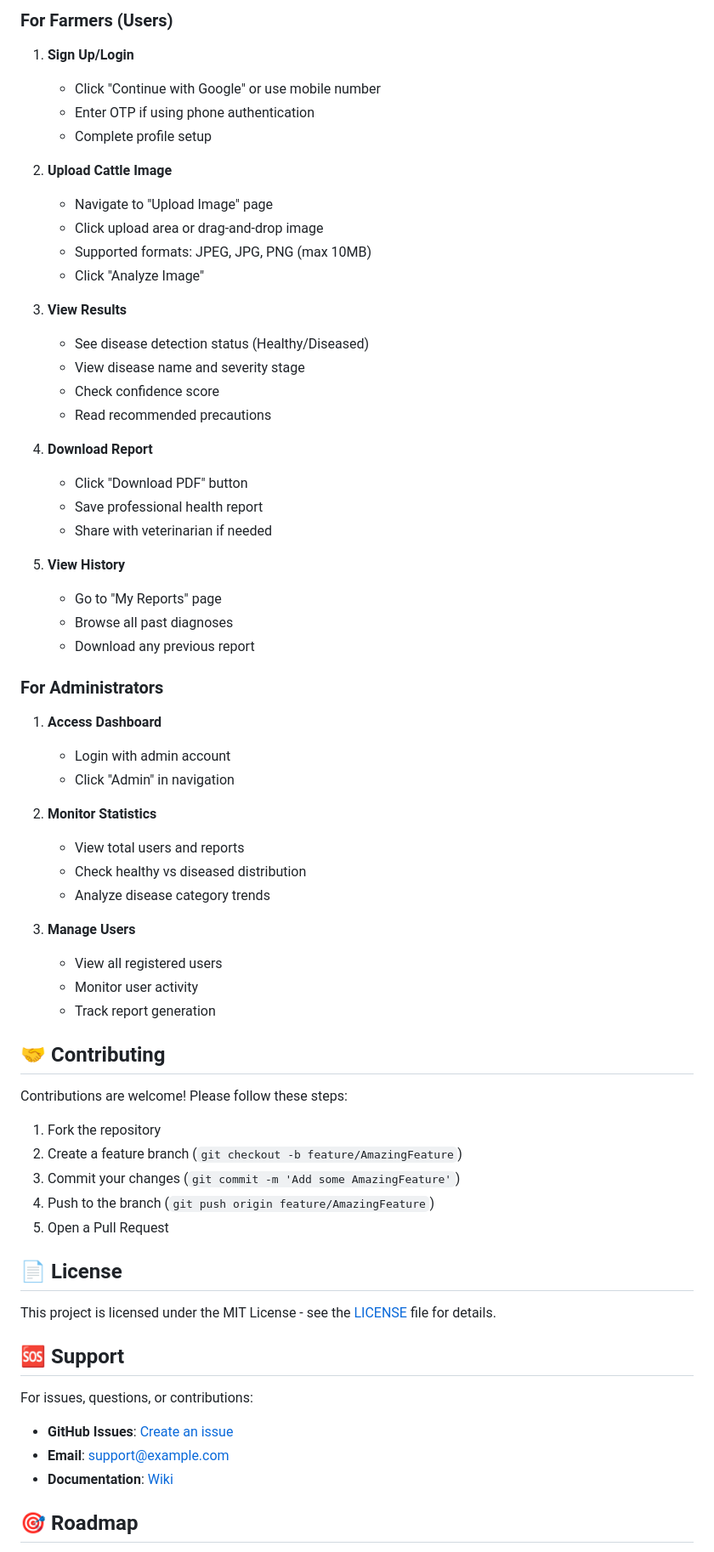
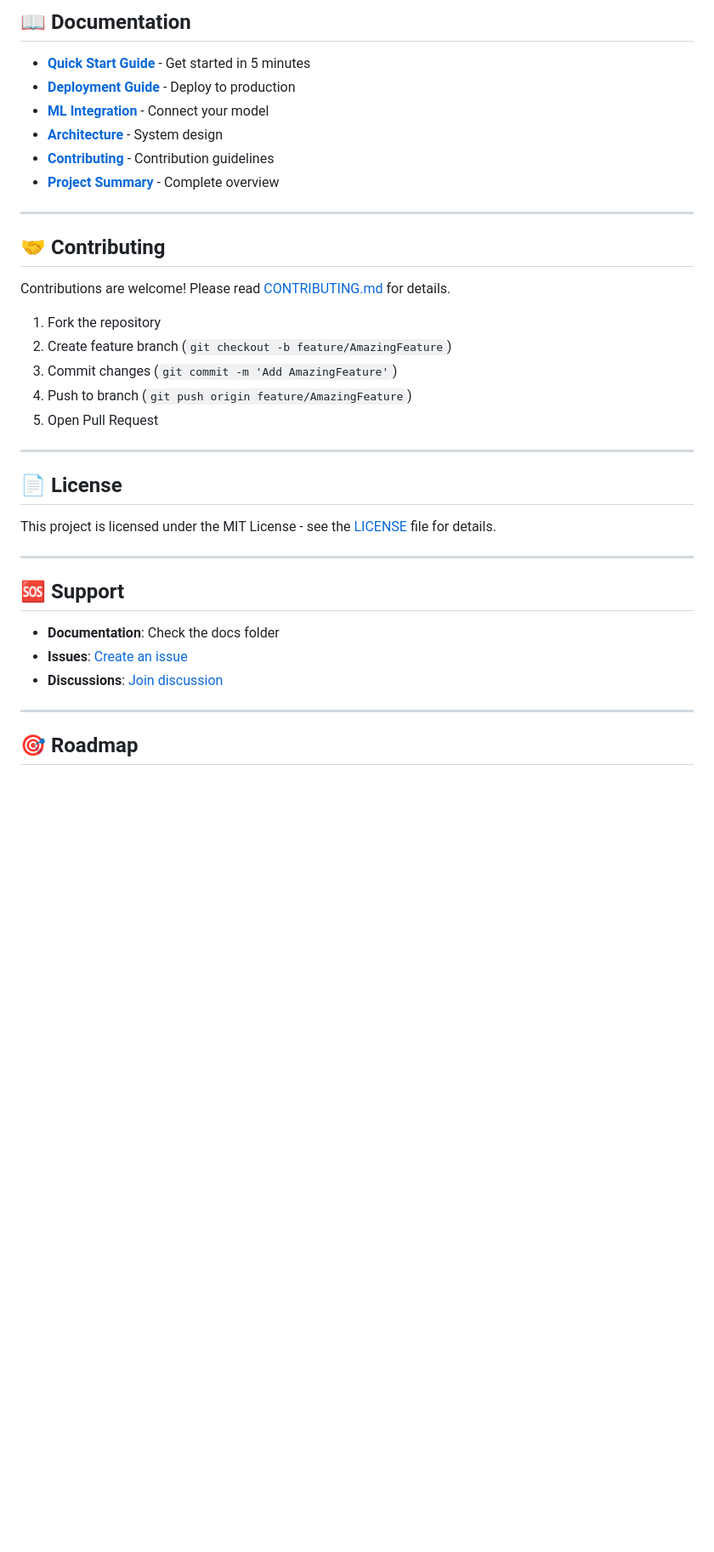
Before and after one commit to Ayisha114/cattle-disease-detection, a Markdown page: README.md, the part around one of its changes. Shown at 85% size. Rendered like a GitHub page; blank space fills up the shorter version.

```diff
--- a/README.md
+++ b/README.md
@@ -449,69 +303,40 @@ pm2 save
 
-### For Farmers (Users)
+## 📖 Documentation
 
-1. **Sign Up/Login**
-   - Click "Continue with Google" or use mobile number
-   - Enter OTP if using phone authentication
-   - Complete profile setup
+- **[Quick Start Guide](QUICKSTART.md)** - Get started in 5 minutes
+- **[Deployment Guide](DEPLOYMENT.md)** - Deploy to production
+- **[ML Integration](ML_INTEGRATION.md)** - Connect your model
+- **[Architecture](ARCHITECTURE.md)** - System design
+- **[Contributing](CONTRIBUTING.md)** - Contribution guidelines
+- **[Project Summary](PROJECT_SUMMARY.md)** - Complete overview
 
-2. **Upload Cattle Image**
-   - Navigate to "Upload Image" page
-   - Click upload area or drag-and-drop image
-   - Supported formats: JPEG, JPG, PNG (max 10MB)
-   - Click "Analyze Image"
-
-3. **View Results**
-   - See disease detection status (Healthy/Diseased)
-   - View disease name and severity stage
-   - Check confidence score
-   - Read recommended precautions
-
-4. **Download Report**
-   - Click "Download PDF" button
-   - Save professional health report
-   - Share with veterinarian if needed
-
-5. **View History**
-   - Go to "My Reports" page
-   - Browse all past diagnoses
-   - Download any previous report
-
-### For Administrators
-
-1. **Access Dashboard**
-   - Login with admin account
-   - Click "Admin" in navigation
-
-2. **Monitor Statistics**
-   - View total users and reports
-   - Check healthy vs diseased distribution
-   - Analyze disease category trends
-
-3. **Manage Users**
-   - View all registered users
-   - Monitor user activity
-   - Track report generation
+---
 
 ## 🤝 Contributing
 
-Contributions are welcome! Please follow these steps:
+Contributions are welcome! Please read [CONTRIBUTING.md](CONTRIBUTING.md) for details.
 
 1. Fork the repository
-2. Create a feature branch (`git checkout -b feature/AmazingFeature`)
-3. Commit your changes (`git commit -m 'Add some AmazingFeature'`)
-4. Push to the branch (`git push origin feature/AmazingFeature`)
-5. Open a Pull Request
+2. Create feature branch (`git checkout -b feature/AmazingFeature`)
+3. Commit changes (`git commit -m 'Add AmazingFeature'`)
+4. Push to branch (`git push origin feature/AmazingFeature`)
+5. Open Pull Request
+
+---
 
 ## 📄 License
 
 This project is licensed under the MIT License - see the [LICENSE](LICENSE) file for details.
 
+---
+
 ## 🆘 Support
 
-For issues, questions, or contributions:
-- **GitHub Issues**: [Create an issue](https://github.com/Ayisha114/cattle-disease-detection/issues)
-- **Email**: support@example.com
-- **Documentation**: [Wiki](https://github.com/Ayisha114/cattle-disease-detection/wiki)
+- **Documentation**: Check the docs folder
+- **Issues**: [Create an issue](https://github.com/Ayisha114/cattle-disease-detection/issues)
+- **Discussions**: [Join discussion](https://github.com/Ayisha114/cattle-disease-detection/discussions)
+
+---
 
 ## 🎯 Roadmap
 
```
Also changed, not shown: other parts of README.md (+143 -274 lines).
